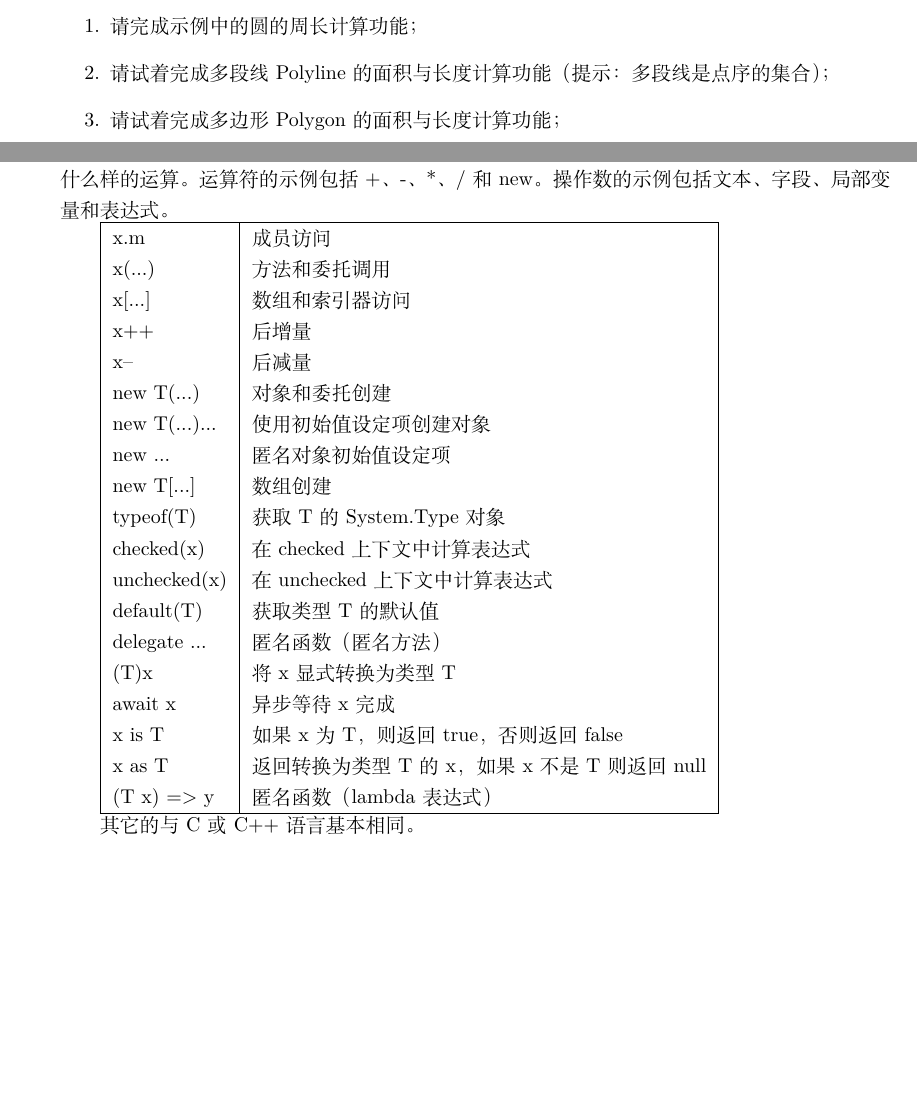
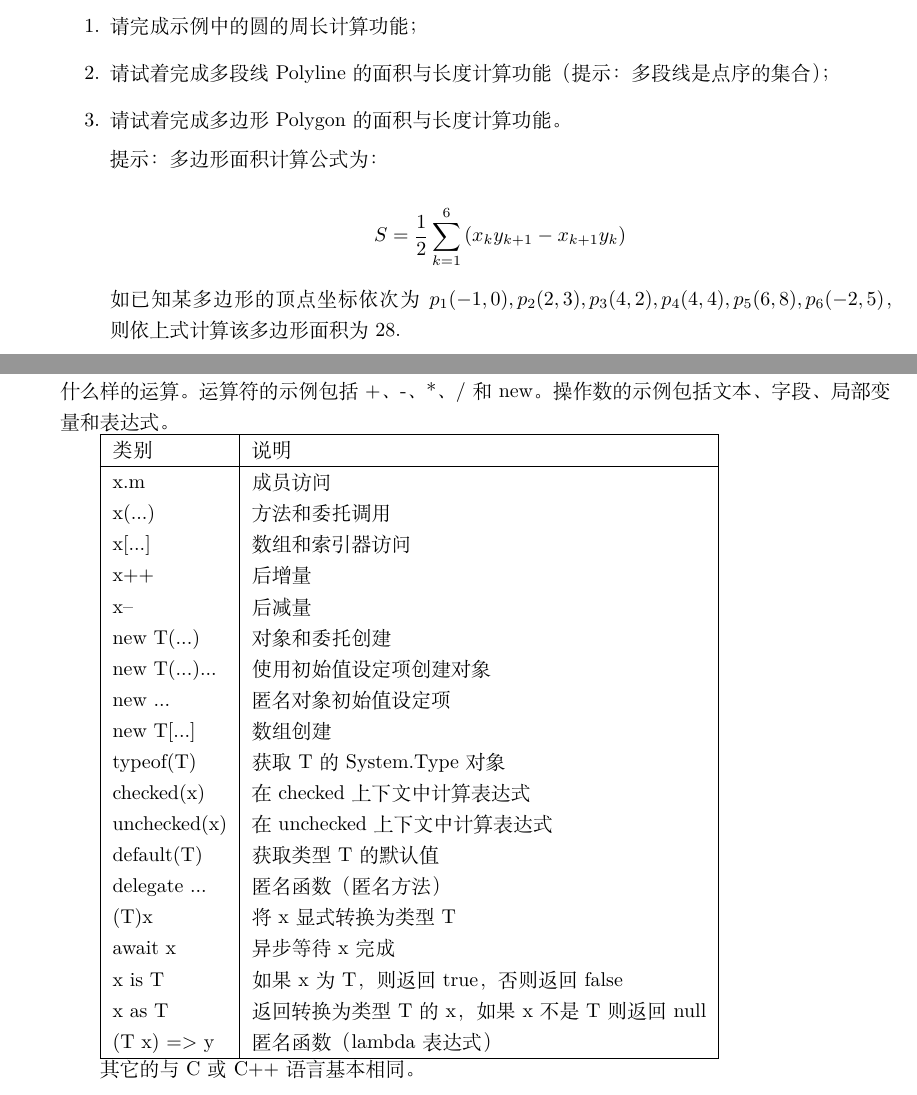
Before and after one commit to zhuxj911/clcxsj, a LaTeX thesis (clcxsj.tex, which reads chapter01/chapter01.tex, chapter02/chapter02.tex): two parts of pages 15 and 19 of 28, joined at a grey line, cut so that both start at the same text, the shorter picture padded with empty space. The pictures show the PDF file clcxsj.pdf that the author committed with the source.

Commit message:
Little modify on mac

```diff
--- a/chapter01/chapter01.tex
+++ b/chapter01/chapter01.tex
@@ -191,5 +191,13 @@ Circle1与Circle2是否相交:是
 \begin{enumerate}
 \item 请完成示例中的圆的周长计算功能；
 \item 请试着完成多段线Polyline的面积与长度计算功能（提示：多段线是点序的集合）；
-\item 请试着完成多边形Polygon的面积与长度计算功能；
+\item 请试着完成多边形Polygon的面积与长度计算功能。
+
+提示：多边形面积计算公式为：
+
+$$S=\frac{1}{2}\sum_{k=1}^{6}{(x_k y_{k+1} - x_{k+1} y_k)}$$
+
+如已知某多边形的顶点坐标依次为
+$p_1(-1,0), p_2(2,3), p_3(4,2), p_4(4,4),p_5(6,8),p_6(-2,5)$，
+则依上式计算该多边形面积为28.
 \end{enumerate}
--- a/chapter02/chapter02.tex
+++ b/chapter02/chapter02.tex
@@ -24,6 +24,8 @@ C\# 的值类型进一步划分为简单类型 (simple type)、枚举类型 (enu
 
 \begin{tabular}{|l|l|}
 \hline
+类别   & 说明 \\
+\hline
 简单类型   & 有符号整型：sbyte、short、int、long \\
                     & 无符号整型：byte、ushort、uint、ulong \\
                     & Unicode 字符：char \\
@@ -117,6 +121,8 @@ class Test
 运算符的示例包括+、-、*、/ 和 new。操作数的示例包括文本、字段、局部变量和表达式。
 
 \begin{tabular}{|l|l|}
+\hline
+类别            & 说明 \\
 \hline
 x.m            &          成员访问  \\
 x(...)         &           方法和委托调用  \\
```
Also changed, not shown: chapter03/chapter03.tex (+2 -2 lines), clcxsj.pdf, chapter01/chapter01.tex (4 more changed lines), chapter02/chapter02.tex (4 more changed lines).
